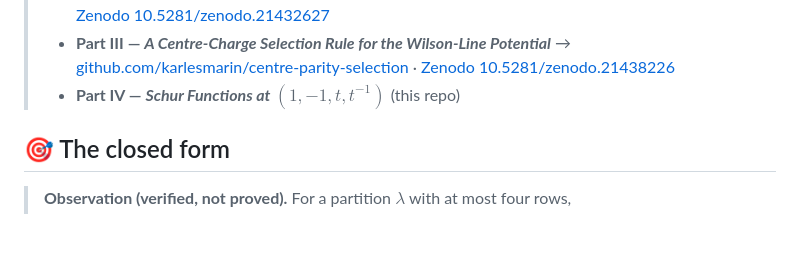
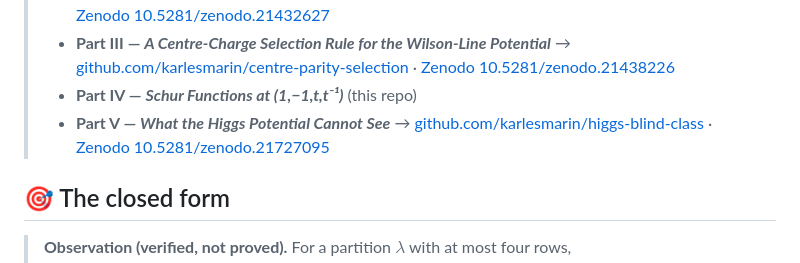
Before and after one commit to karlesmarin/schur-nonidentity-o4, a Markdown page: README.md, the part around the change. GitHub-like rendering; blank space fills up the shorter version.

Commit message:
Part V joins the series: five parts in the series block

```diff
--- a/README.md
+++ b/README.md
@@ -16,7 +16,9 @@
 >   → [github.com/karlesmarin/su4-sm-cell-criterion](https://github.com/karlesmarin/su4-sm-cell-criterion) · [Zenodo 10.5281/zenodo.21432627](https://doi.org/10.5281/zenodo.21432627)
 > - **Part III — *A Centre-Charge Selection Rule for the Wilson-Line Potential***
 >   → [github.com/karlesmarin/centre-parity-selection](https://github.com/karlesmarin/centre-parity-selection) · [Zenodo 10.5281/zenodo.21438226](https://doi.org/10.5281/zenodo.21438226)
-> - **Part IV — *Schur Functions at $(1,-1,t,t^{-1})$*** (this repo)
+> - **Part IV — *Schur Functions at (1,−1,t,t⁻¹)*** (this repo)
+> - **Part V — *What the Higgs Potential Cannot See***
+>   → [github.com/karlesmarin/higgs-blind-class](https://github.com/karlesmarin/higgs-blind-class) · [Zenodo 10.5281/zenodo.21727095](https://doi.org/10.5281/zenodo.21727095)
 
 ## 🎯 The closed form
 
```
